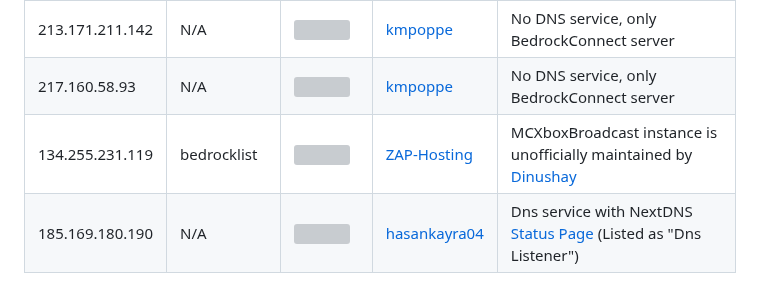
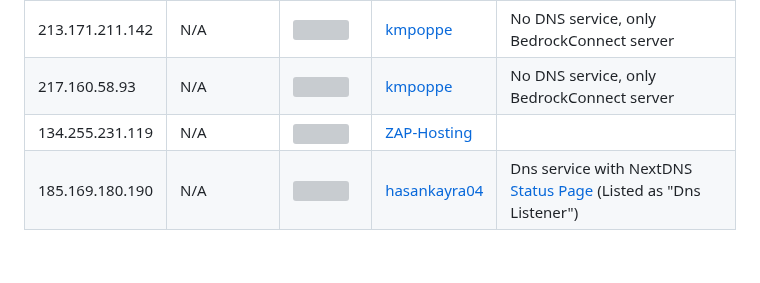
Before and after one commit to Pugmatt/BedrockConnect, a Markdown page: README.md, the part around the change. Rendered like a GitHub page; folded sections open; blank space fills up the shorter version; grey boxes are pictures that could not be loaded.

Commit message:
Removing Dinushays MCXboxBroadcast instance (#610)
Out of service

```diff
--- a/README.md
+++ b/README.md
@@ -82,7 +82,7 @@ There are multiple BedrockConnect serverlist servers available hosted by the com
 | 5.161.83.73 | Cybrancee | <img src="https://flagicons.lipis.dev/flags/4x3/us.svg" height="20"> | [Cybrancee](https://github.com/cybrancee) |  Located in Virginia, United States. No DNS service, only BedrockConnect server  |
 | 213.171.211.142 | N/A | <img src="https://flagicons.lipis.dev/flags/4x3/gb.svg" height="20"> | [kmpoppe](https://github.com/kmpoppe) | No DNS service, only BedrockConnect server  |
 | 217.160.58.93 | N/A | <img src="https://flagicons.lipis.dev/flags/4x3/de.svg" height="20"> | [kmpoppe](https://github.com/kmpoppe) | No DNS service, only BedrockConnect server |
-| 134.255.231.119 | bedrocklist | <img src="https://flagicons.lipis.dev/flags/4x3/de.svg" height="20"> | [ZAP-Hosting](https://github.com/zaphosting) | MCXboxBroadcast instance is unofficially maintained by [Dinushay](https://github.com/dinushay) |
+| 134.255.231.119 | N/A | <img src="https://flagicons.lipis.dev/flags/4x3/de.svg" height="20"> | [ZAP-Hosting](https://github.com/zaphosting) |  |
 | 185.169.180.190 | N/A | <img src="https://flagicons.lipis.dev/flags/4x3/tr.svg" height="20"> | [hasankayra04](https://github.com/hasankayra04) | Dns service with NextDNS [Status Page](https://status.hasankayra04.com) (Listed as "Dns Listener") |
 </details>
 
```
